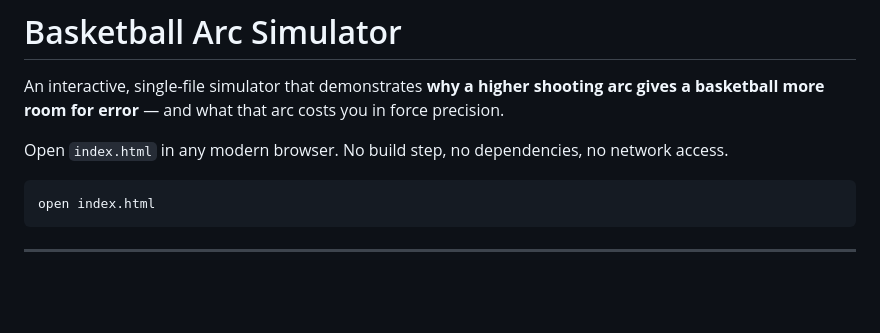
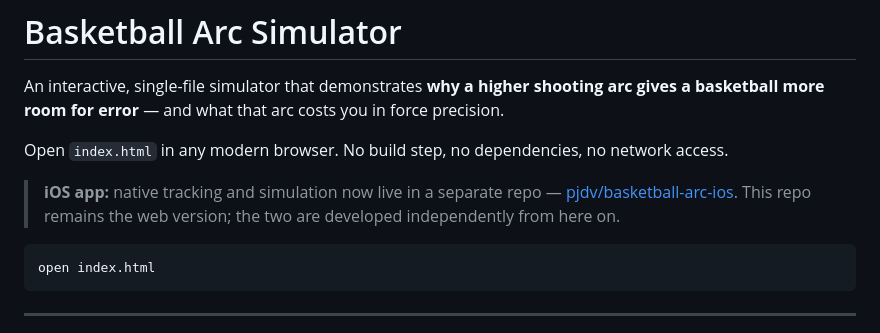
Before and after one commit to pjdv/basketball-arc-simulator, a Markdown page: README.md, the part around the change. Drawn GitHub-style; blank space fills up the shorter version.

Commit message:
Point the web repo at the separate iOS repo
Native iOS work now lives in pjdv/basketball-arc-ios. This repo stays the
web version and the two are developed independently from here.

Co-Authored-By: Claude Opus 5 (1M context) <noreply@anthropic.com>

````diff
--- a/README.md
+++ b/README.md
@@ -4,6 +4,10 @@ An interactive, single-file simulator that demonstrates **why a higher shooting
 basketball more room for error** — and what that arc costs you in force precision.
 
 Open `index.html` in any modern browser. No build step, no dependencies, no network access.
+
+> **iOS app:** native tracking and simulation now live in a separate repo —
+> [pjdv/basketball-arc-ios](https://github.com/pjdv/basketball-arc-ios). This repo remains the web
+> version; the two are developed independently from here on.
 
 ```bash
 open index.html
````
